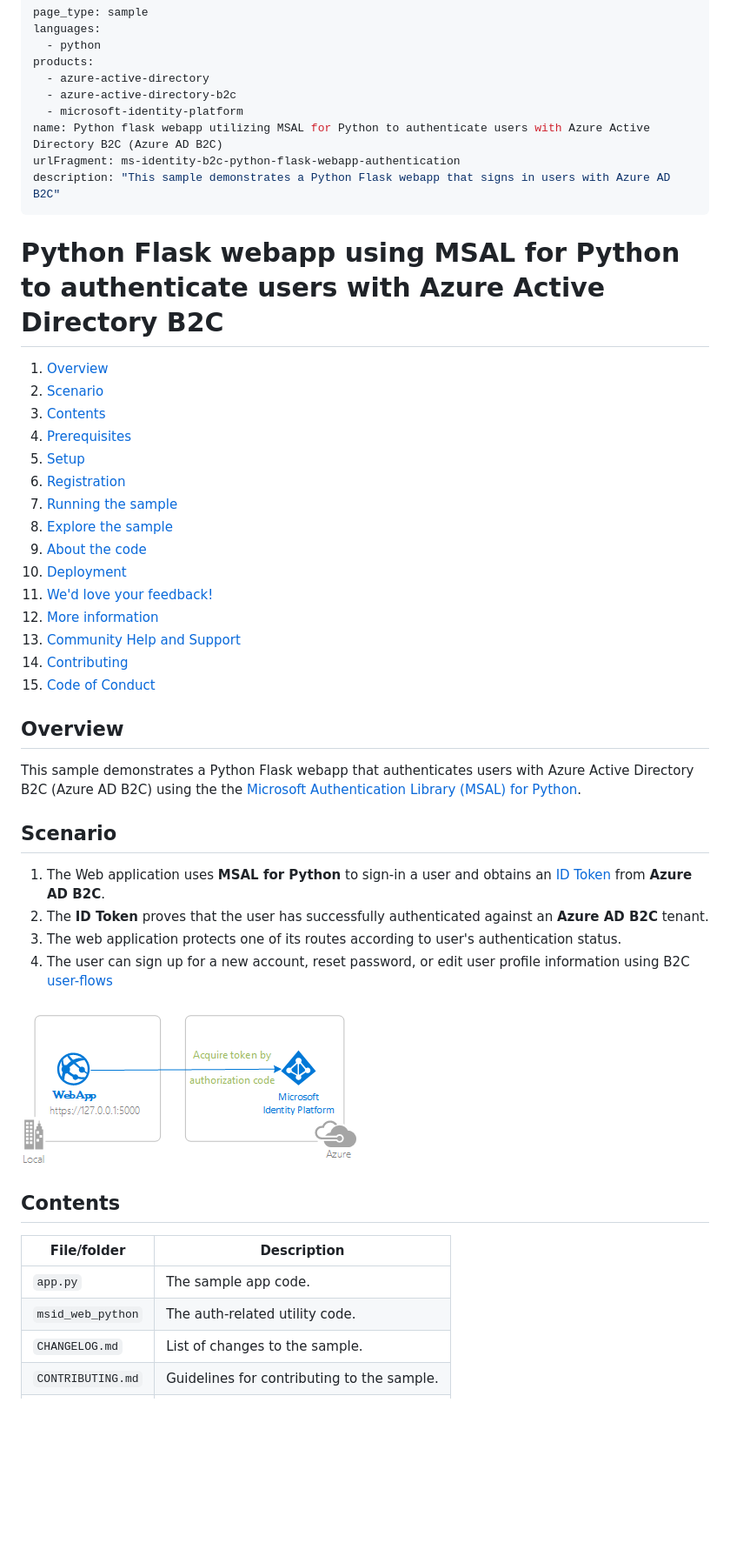
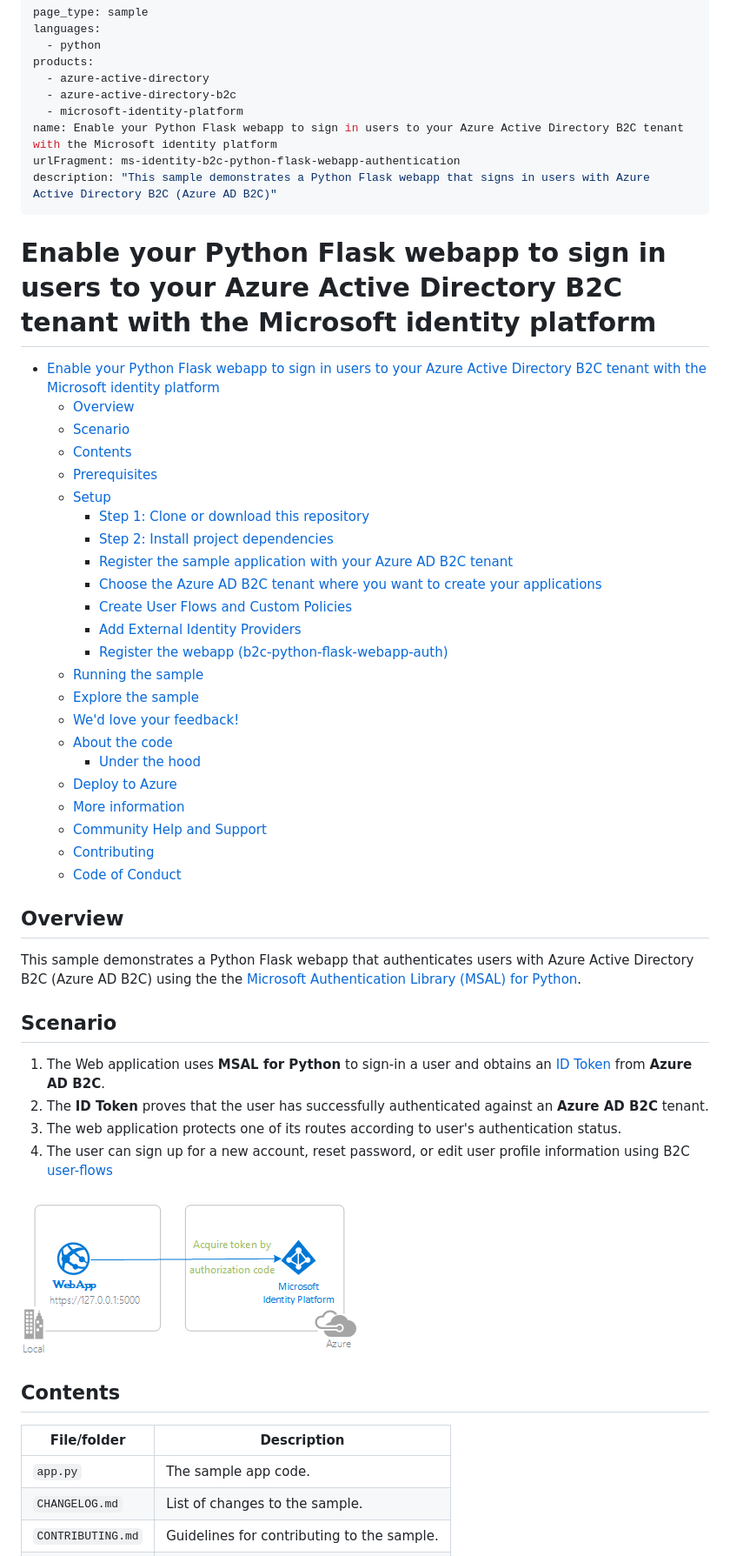
Before and after one commit to Azure-Samples/ms-identity-b2c-python-flask-webapp-authentication, a Markdown page: README.md, the part around the change printed below. Shown: that part at 87% size. Drawn GitHub-style; blank space fills up the shorter version.

Commit message:
final revisions

```diff
--- a/README.md
+++ b/README.md
@@ -6,27 +6,35 @@ products:
   - azure-active-directory
   - azure-active-directory-b2c
   - microsoft-identity-platform
-name: Python flask webapp utilizing MSAL for Python to authenticate users with Azure Active Directory B2C (Azure AD B2C)
+name: Enable your Python Flask webapp to sign in users to your Azure Active Directory B2C tenant with the Microsoft identity platform
 urlFragment: ms-identity-b2c-python-flask-webapp-authentication
-description: "This sample demonstrates a Python Flask webapp that signs in users with Azure AD B2C"
+description: "This sample demonstrates a Python Flask webapp that signs in users with Azure Active Directory B2C (Azure AD B2C)"
 ---
-# Python Flask webapp using MSAL for Python to authenticate users with Azure Active Directory B2C
+# Enable your Python Flask webapp to sign in users to your Azure Active Directory B2C tenant with the Microsoft identity platform
 
- 1. [Overview](#overview)
- 1. [Scenario](#scenario)
- 1. [Contents](#contents)
- 1. [Prerequisites](#prerequisites)
- 1. [Setup](#setup)
- 1. [Registration](#register-the-sample-application-with-your-azure-ad-b2c-tenant)
- 1. [Running the sample](#running-the-sample)
- 1. [Explore the sample](#explore-the-sample)
- 1. [About the code](#about-the-code)
- 1. [Deployment](#deployment)
- 1. [We'd love your feedback!](#wed-love-your-feedback)
- 1. [More information](#more-information)
- 1. [Community Help and Support](#community-help-and-support)
- 1. [Contributing](#contributing)
- 1. [Code of Conduct](#code-of-conduct)
+- [Enable your Python Flask webapp to sign in users to your Azure Active Directory B2C tenant with the Microsoft identity platform](#enable-your-python-flask-webapp-to-sign-in-users-to-your-azure-active-directory-b2c-tenant-with-the-microsoft-identity-platform)
+  - [Overview](#overview)
+  - [Scenario](#scenario)
+  - [Contents](#contents)
+  - [Prerequisites](#prerequisites)
+  - [Setup](#setup)
+    - [Step 1: Clone or download this repository](#step-1-clone-or-download-this-repository)
+    - [Step 2: Install project dependencies](#step-2-install-project-dependencies)
+    - [Register the sample application with your Azure AD B2C tenant](#register-the-sample-application-with-your-azure-ad-b2c-tenant)
+    - [Choose the Azure AD B2C tenant where you want to create your applications](#choose-the-azure-ad-b2c-tenant-where-you-want-to-create-your-applications)
+    - [Create User Flows and Custom Policies](#create-user-flows-and-custom-policies)
+    - [Add External Identity Providers](#add-external-identity-providers)
+    - [Register the webapp (b2c-python-flask-webapp-auth)](#register-the-webapp-b2c-python-flask-webapp-auth)
+  - [Running the sample](#running-the-sample)
+  - [Explore the sample](#explore-the-sample)
+  - [We'd love your feedback!](#wed-love-your-feedback)
+  - [About the code](#about-the-code)
+    - [Under the hood](#under-the-hood)
+  - [Deploy to Azure](#deploy-to-azure)
+  - [More information](#more-information)
+  - [Community Help and Support](#community-help-and-support)
+  - [Contributing](#contributing)
+  - [Code of Conduct](#code-of-conduct)
 
 <!-- ![Build badge](https://identitydivision.visualstudio.com/_apis/public/build/definitions/a7934fdd-dcde-4492-a406-7fad6ac00e17/<BuildNumber>/badge)-->
 
@@ -37,18 +45,17 @@ This sample demonstrates a Python Flask webapp that authenticates users with Azu
 ## Scenario
 
 1. The Web application uses **MSAL for Python** to sign-in a user and obtains an [ID Token](https://docs.microsoft.com/azure/active-directory/develop/id-tokens) from **Azure AD B2C**.
-2. The **ID Token** proves that the user has successfully authenticated against an **Azure AD B2C** tenant.
-3. The web application protects one of its routes according to user's authentication status.
-4. The user can sign up for a new account, reset password, or edit user profile information using B2C [user-flows](https://docs.microsoft.com/azure/active-directory-b2c/user-flow-overview)
+1. The **ID Token** proves that the user has successfully authenticated against an **Azure AD B2C** tenant.
+1. The web application protects one of its routes according to user's authentication status.
+1. The user can sign up for a new account, reset password, or edit user profile information using B2C [user-flows](https://docs.microsoft.com/azure/active-directory-b2c/user-flow-overview)
 
-![Overview](./ReadmeFiles/sign-in.png)
+![Overview](./ReadmeFiles/topology.png)
 
 ## Contents
 
 | File/folder       | Description                                |
 |-------------------|--------------------------------------------|
 |`app.py`           | The sample app code.                       |
-|`msid_web_python`  | The auth-related utility code.             |
 |`CHANGELOG.md`     | List of changes to the sample.             |
 |`CONTRIBUTING.md`  | Guidelines for contributing to the sample. |
 |`LICENSE`          | The license for the sample.                |
```
Also changed, not shown: other parts of README.md (+5 -5 lines), ReadmeFiles/app.png, ReadmeFiles/topology.png (renamed from ReadmeFiles/sign-in.png), 4 other files.
